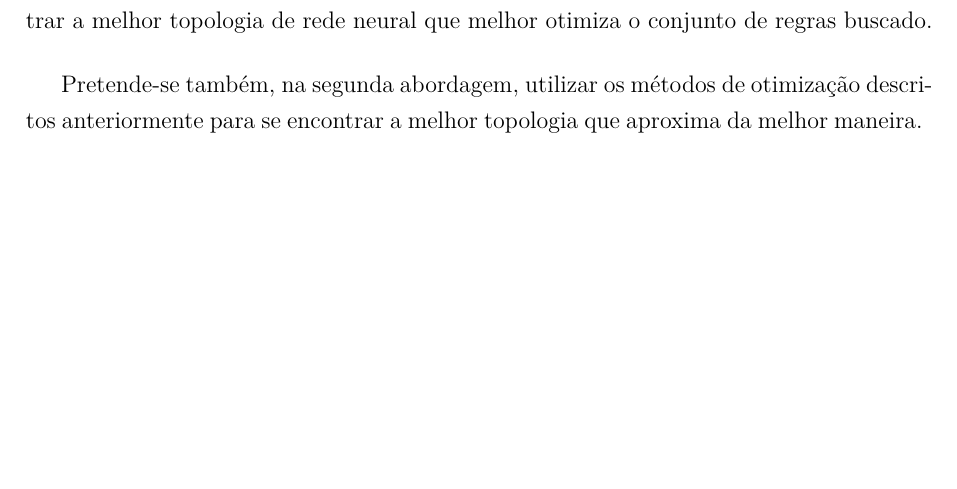
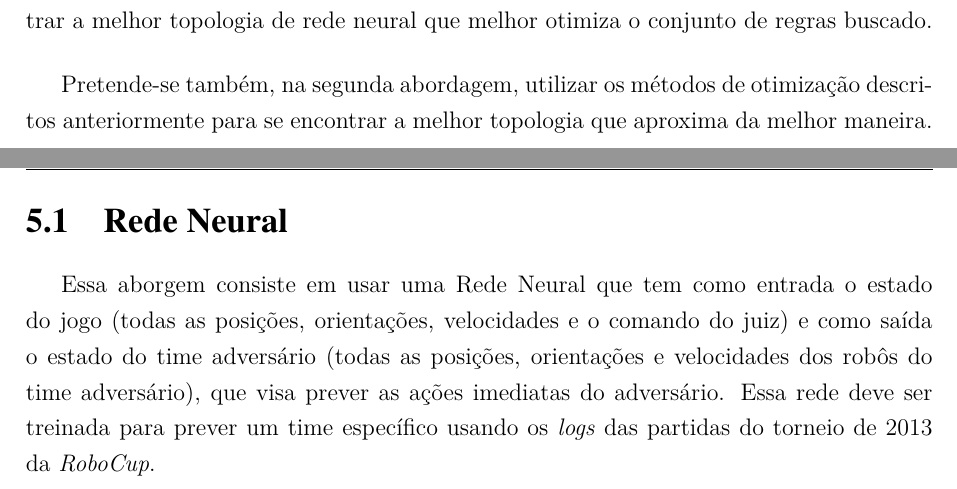
Before and after one commit to legacy-roboime/ip-jan-bramigk, a LaTeX thesis (relatorio/relatorio.tex, which reads relatorio/partes/abordagem_rede_neural.tex, relatorio/partes/analise_abordagens.tex): part of page 38 of 41 before the commit and two parts of pages 38 and 39 of 42 after it, the two joined at a grey line, cut so that both start at the same text, the shorter picture padded with empty space. Compiled offline with pdfLaTeX.

Commit message:
Um parágrafo sobre a abordagem da rede neural.

```diff
--- /dev/null
+++ b/relatorio/partes/abordagem_rede_neural.tex
@@ -0,0 +1,10 @@
+\section{Rede Neural}\label{cap:abordagem_rede_neural}
+
+Essa aborgem consiste em usar uma Rede Neural que tem como entrada o estado do
+jogo (todas as posições, orientações, velocidades e o comando do juiz) e como
+saída o estado do time adversário (todas as posições, orientações e velocidades
+dos robôs do time adversário), que visa prever as ações imediatas do adversário.
+Essa rede deve ser treinada para prever um time específico usando os
+\textit{logs} das partidas do torneio de 2013 da \textit{RoboCup}.
+
+% vim: tw=80
--- a/relatorio/partes/analise_abordagens.tex
+++ b/relatorio/partes/analise_abordagens.tex
@@ -39,3 +39,5 @@ regras buscado.
 Pretende-se também, na segunda abordagem, utilizar os métodos de otimização
 descritos anteriormente para se encontrar a melhor topologia que aproxima da
 melhor maneira.
+
+\input{partes/abordagem_rede_neural}
```
